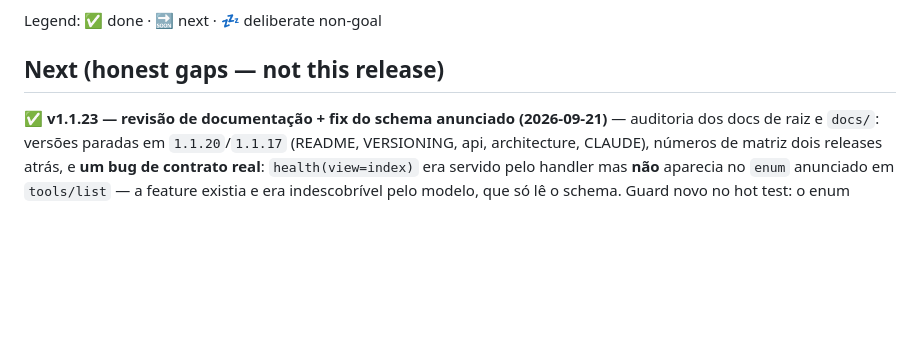
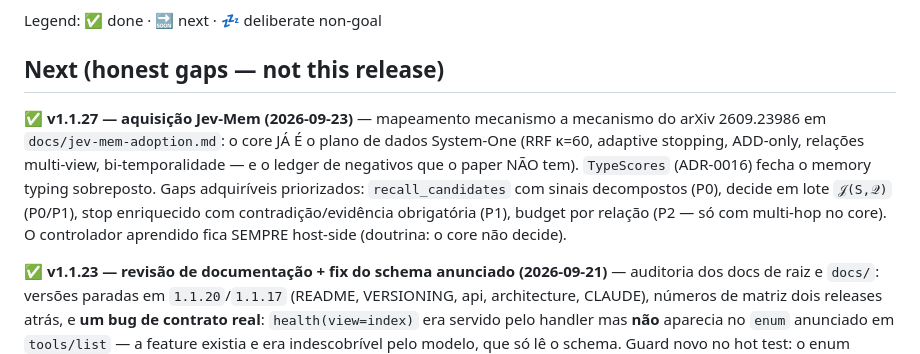
Before and after one commit to msrovani/neural-sgdb, a Markdown page: ROADMAP.md, the part around the change. GitHub-like rendering; blank space fills up the shorter version.

```diff
--- a/ROADMAP.md
+++ b/ROADMAP.md
@@ -8,6 +8,17 @@ about what is DONE, what is NEXT, and what is deliberately NOT planned.
 Legend: ✅ done · 🔜 next · 💤 deliberate non-goal
 
 ## Next (honest gaps — not this release)
+
+✅ **v1.1.27 — aquisição Jev-Mem (2026-09-23)** — mapeamento mecanismo a
+   mecanismo do arXiv 2609.23986 em `docs/jev-mem-adoption.md`: o core JÁ É o
+   plano de dados System-One (RRF κ=60, adaptive stopping, ADD-only,
+   relações multi-view, bi-temporalidade — e o ledger de negativos que o
+   paper NÃO tem). `TypeScores` (ADR-0016) fecha o memory typing sobreposto.
+   Gaps adquiríveis priorizados: `recall_candidates` com sinais decompostos
+   (P0), decide em lote `𝒥(S,𝒬)` (P0/P1), stop enriquecido com
+   contradição/evidência obrigatória (P1), budget por relação (P2 — só com
+   multi-hop no core). O controlador aprendido fica SEMPRE host-side
+   (doutrina: o core não decide).
 
 ✅ **v1.1.23 — revisão de documentação + fix do schema anunciado (2026-09-21)** —
    auditoria dos docs de raiz e `docs/`: versões paradas em `1.1.20`/`1.1.17`
```
Also changed, not shown: docs/jev-mem-adoption.md (added, +76 -0 lines).
